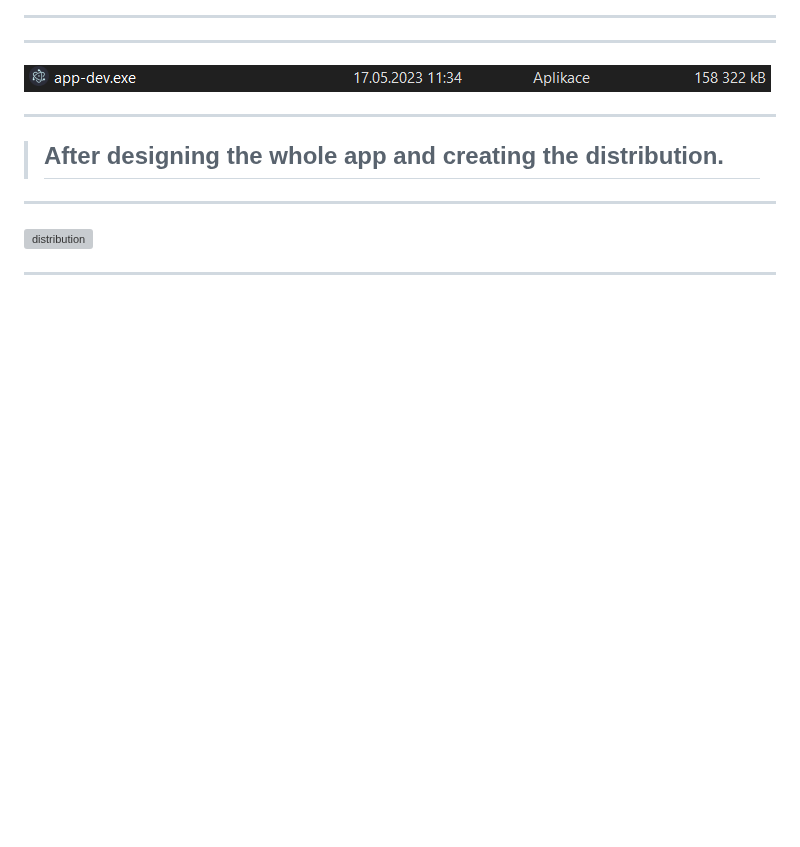
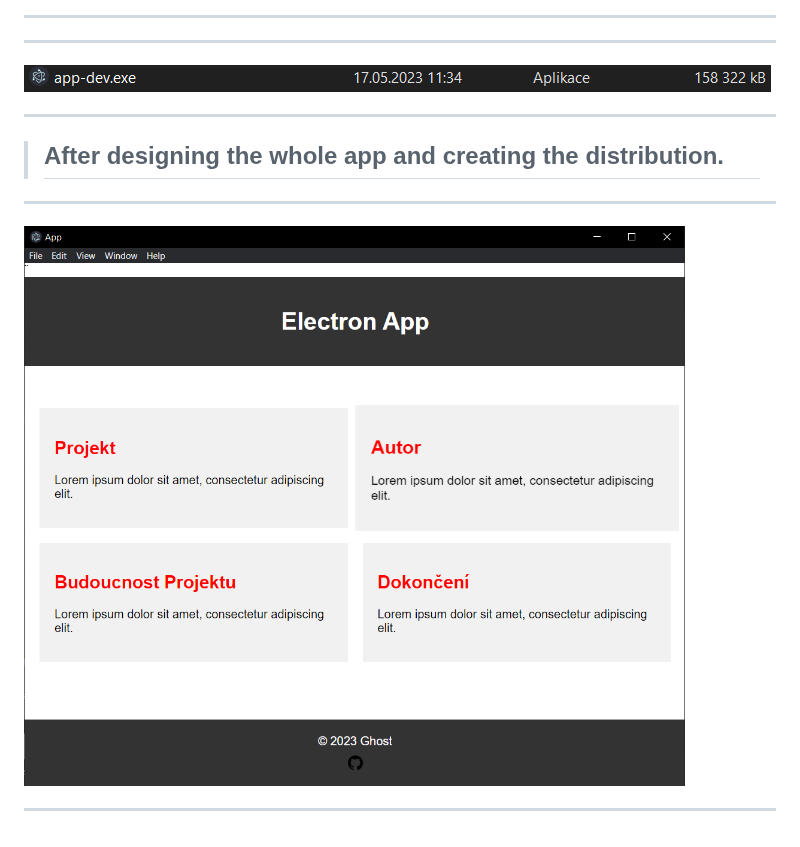
Before and after one commit to Gh0st-ed/Desktop-App, a Markdown page: README/app_creation.md, the part around the change. Rendered like a GitHub page; blank space fills up the shorter version; grey boxes are pictures that could not be loaded.

```diff
--- a/README/app_creation.md
+++ b/README/app_creation.md
@@ -215,5 +215,5 @@ npm run make
 >## After designing the whole app and creating the distribution.
 >
 ***
-![distribution](distibution.png)
+![distribution](distribution.png)
 ***
```
